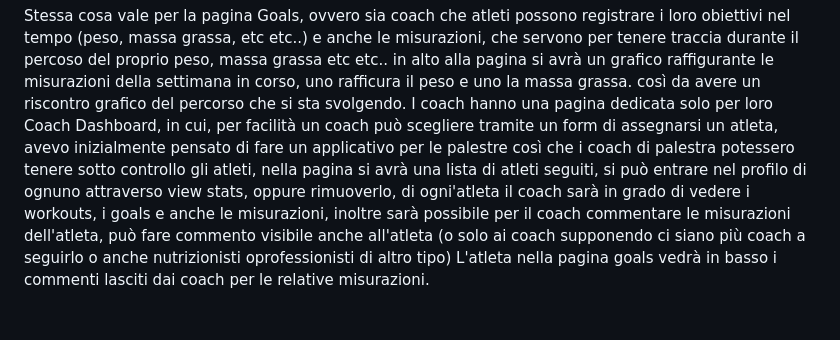
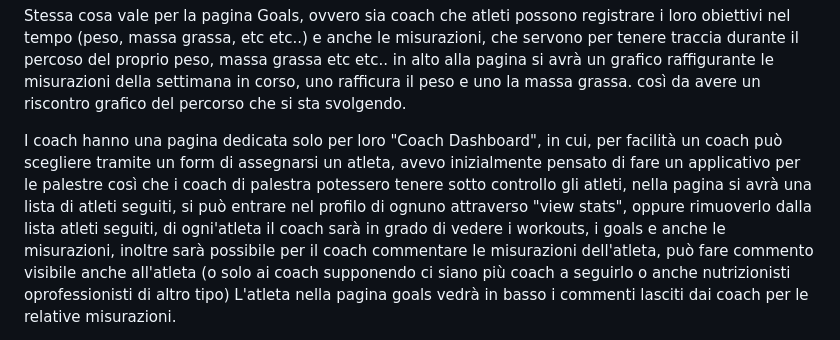
Before and after one commit to VivianiGabriele/FitTrack, a Markdown page: README.md, the part around the change. Rendered like a GitHub page; blank space fills up the shorter version.

```diff
--- a/README.md
+++ b/README.md
@@ -14,8 +14,9 @@ Una volta registrati tornati all'home page si può accedere alla pagina dei work
 
 Stessa cosa vale per la pagina Goals, ovvero sia coach che atleti possono registrare i loro obiettivi nel tempo (peso, massa grassa, etc etc..) e anche le misurazioni, che servono per tenere traccia durante il percoso
 del proprio peso, massa grassa etc etc.. in alto alla pagina si avrà un grafico raffigurante le misurazioni della settimana in corso, uno rafficura il peso e uno la massa grassa. così da avere un riscontro grafico del percorso che si sta svolgendo.
-I coach hanno una pagina dedicata solo per loro Coach Dashboard, in cui, per facilità un coach può scegliere tramite un form di assegnarsi un atleta, avevo inizialmente pensato di fare un applicativo per le palestre così che i coach di palestra potessero tenere
-sotto controllo gli atleti, nella pagina si avrà una lista di atleti seguiti, si può entrare nel profilo di ognuno attraverso view stats, oppure rimuoverlo, di ogni'atleta il coach sarà in grado di vedere i workouts, i goals e anche le misurazioni, inoltre sarà possibile per il coach commentare le misurazioni dell'atleta, può fare commento visibile anche all'atleta (o solo ai coach
+
+I coach hanno una pagina dedicata solo per loro "Coach Dashboard", in cui, per facilità un coach può scegliere tramite un form di assegnarsi un atleta, avevo inizialmente pensato di fare un applicativo per le palestre così che i coach di palestra potessero tenere
+sotto controllo gli atleti, nella pagina si avrà una lista di atleti seguiti, si può entrare nel profilo di ognuno attraverso "view stats", oppure rimuoverlo dalla lista atleti seguiti, di ogni'atleta il coach sarà in grado di vedere i workouts, i goals e anche le misurazioni, inoltre sarà possibile per il coach commentare le misurazioni dell'atleta, può fare commento visibile anche all'atleta (o solo ai coach
 supponendo ci siano più coach a seguirlo o anche nutrizionisti oprofessionisti di altro tipo)
 L'atleta nella pagina goals vedrà in basso i commenti lasciti dai coach per le relative misurazioni.
 
```
